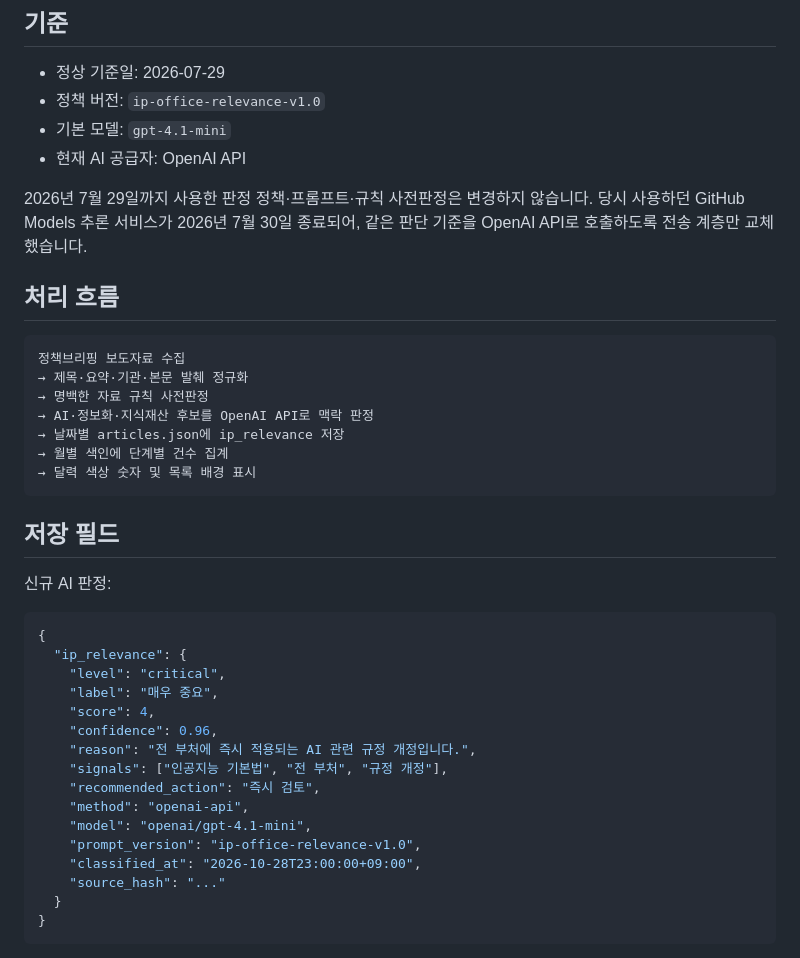
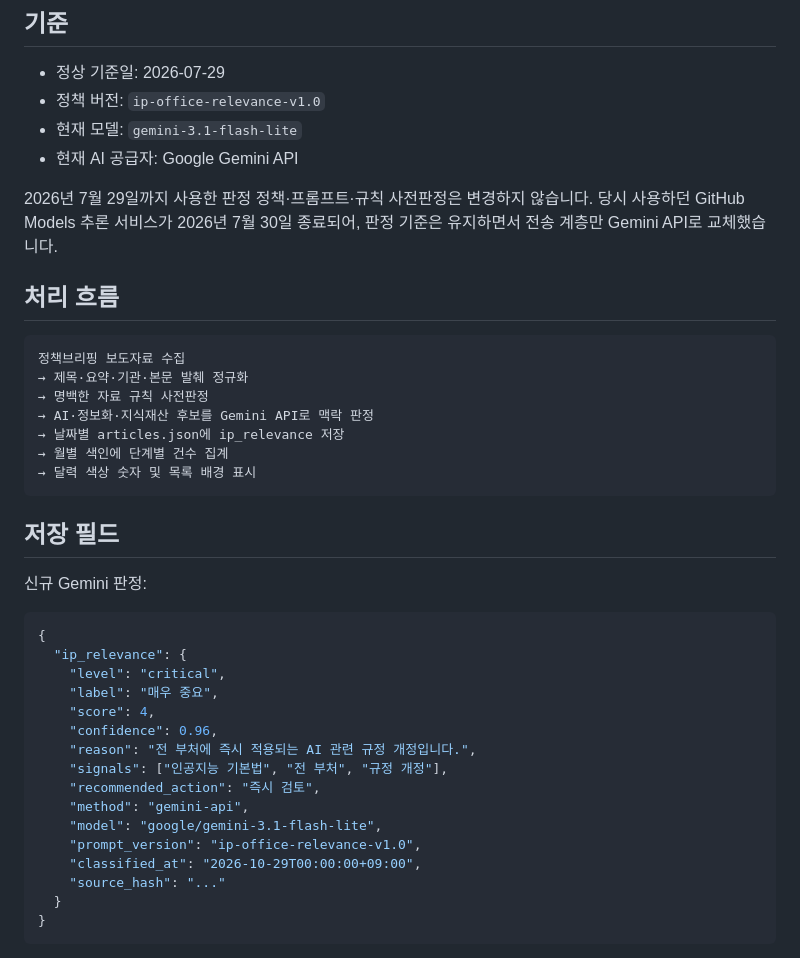
Before and after one commit to moip-shchoi2020/korea-policy-news-dashboard, a Markdown page: AI_연관도_설계.md, the part around one of its changes. GitHub-like rendering.

````diff
--- a/AI_연관도_설계.md
+++ b/AI_연관도_설계.md
@@ -4,10 +4,10 @@
 
 - 정상 기준일: 2026-07-29
 - 정책 버전: `ip-office-relevance-v1.0`
-- 기본 모델: `gpt-4.1-mini`
-- 현재 AI 공급자: OpenAI API
+- 현재 모델: `gemini-3.1-flash-lite`
+- 현재 AI 공급자: Google Gemini API
 
-2026년 7월 29일까지 사용한 판정 정책·프롬프트·규칙 사전판정은 변경하지 않습니다. 당시 사용하던 GitHub Models 추론 서비스가 2026년 7월 30일 종료되어, 같은 판단 기준을 OpenAI API로 호출하도록 전송 계층만 교체했습니다.
+2026년 7월 29일까지 사용한 판정 정책·프롬프트·규칙 사전판정은 변경하지 않습니다. 당시 사용하던 GitHub Models 추론 서비스가 2026년 7월 30일 종료되어, 판정 기준은 유지하면서 전송 계층만 Gemini API로 교체했습니다.
 
 ## 처리 흐름
 
@@ -15,7 +15,7 @@
 정책브리핑 보도자료 수집
 → 제목·요약·기관·본문 발췌 정규화
 → 명백한 자료 규칙 사전판정
-→ AI·정보화·지식재산 후보를 OpenAI API로 맥락 판정
+→ AI·정보화·지식재산 후보를 Gemini API로 맥락 판정
 → 날짜별 articles.json에 ip_relevance 저장
 → 월별 색인에 단계별 건수 집계
 → 달력 색상 숫자 및 목록 배경 표시
@@ -23,7 +23,7 @@
 
 ## 저장 필드
 
-신규 AI 판정:
+신규 Gemini 판정:
 
 ```json
 {
@@ -35,10 +35,10 @@
     "reason": "전 부처에 즉시 적용되는 AI 관련 규정 개정입니다.",
     "signals": ["인공지능 기본법", "전 부처", "규정 개정"],
     "recommended_action": "즉시 검토",
-    "method": "openai-api",
-    "model": "openai/gpt-4.1-mini",
+    "method": "gemini-api",
+    "model": "google/gemini-3.1-flash-lite",
     "prompt_version": "ip-office-relevance-v1.0",
-    "classified_at": "2026-10-28T23:00:00+09:00",
+    "classified_at": "2026-10-29T00:00:00+09:00",
     "source_hash": "..."
   }
 }
````
Also changed, not shown: other parts of AI_연관도_설계.md (+28 -9 lines).
